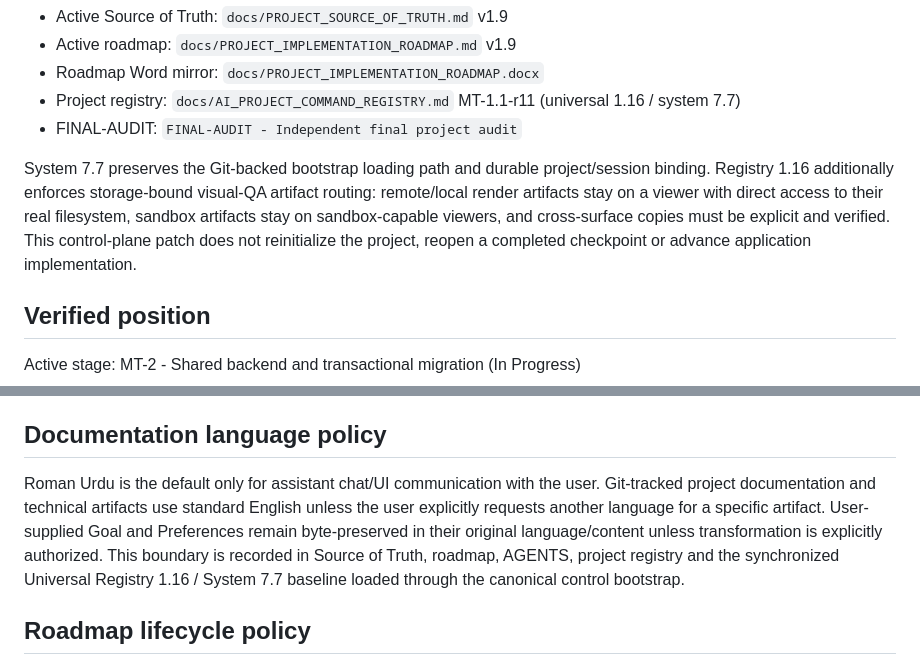
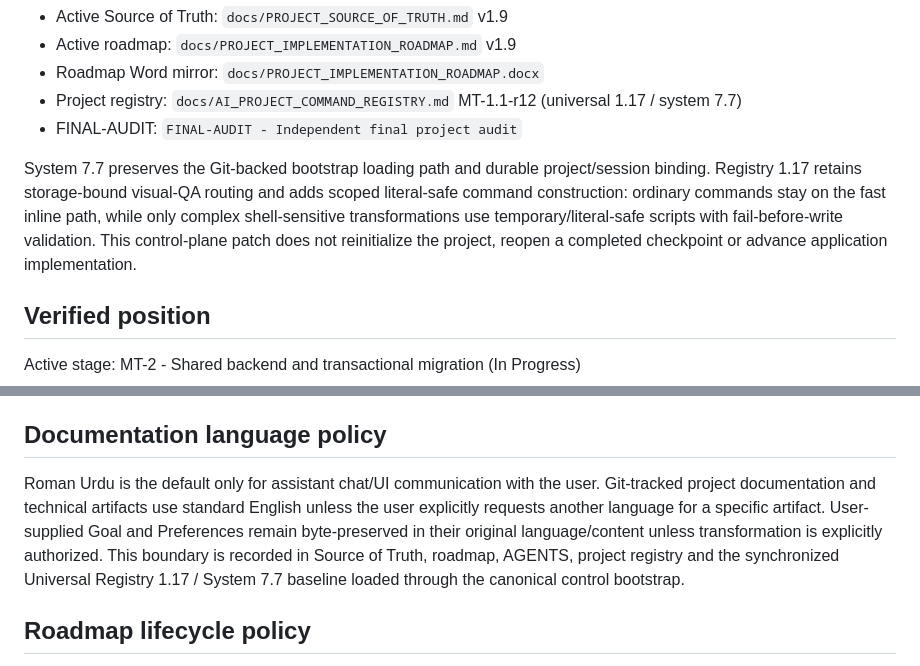
Before and after one commit to lawangin00/mobisttech, a Markdown page: docs/PROJECT_IMPLEMENTATION_STATUS.md, 2 parts joined by grey strips. Drawn GitHub-style.

Commit message:
Adopt Universal Registry 1.17 literal safety

```diff
--- a/docs/PROJECT_IMPLEMENTATION_STATUS.md
+++ b/docs/PROJECT_IMPLEMENTATION_STATUS.md
@@ -29,10 +29,10 @@ Last reconciled: 2026-09-02
 - Active Source of Truth: `docs/PROJECT_SOURCE_OF_TRUTH.md` v1.9
 - Active roadmap: `docs/PROJECT_IMPLEMENTATION_ROADMAP.md` v1.9
 - Roadmap Word mirror: `docs/PROJECT_IMPLEMENTATION_ROADMAP.docx`
-- Project registry: `docs/AI_PROJECT_COMMAND_REGISTRY.md` MT-1.1-r11 (universal 1.16 / system 7.7)
+- Project registry: `docs/AI_PROJECT_COMMAND_REGISTRY.md` MT-1.1-r12 (universal 1.17 / system 7.7)
 - FINAL-AUDIT: `FINAL-AUDIT - Independent final project audit`
 
-System 7.7 preserves the Git-backed bootstrap loading path and durable project/session binding. Registry 1.16 additionally enforces storage-bound visual-QA artifact routing: remote/local render artifacts stay on a viewer with direct access to their real filesystem, sandbox artifacts stay on sandbox-capable viewers, and cross-surface copies must be explicit and verified. This control-plane patch does not reinitialize the project, reopen a completed checkpoint or advance application implementation.
+System 7.7 preserves the Git-backed bootstrap loading path and durable project/session binding. Registry 1.17 retains storage-bound visual-QA routing and adds scoped literal-safe command construction: ordinary commands stay on the fast inline path, while only complex shell-sensitive transformations use temporary/literal-safe scripts with fail-before-write validation. This control-plane patch does not reinitialize the project, reopen a completed checkpoint or advance application implementation.
 
 ## Verified position
 
@@ -54,7 +54,7 @@ Approved addendum v1.1 expands required work without reinitialization. MT-2.8 im
 
 ## Documentation language policy
 
-Roman Urdu is the default only for assistant chat/UI communication with the user. Git-tracked project documentation and technical artifacts use standard English unless the user explicitly requests another language for a specific artifact. User-supplied Goal and Preferences remain byte-preserved in their original language/content unless transformation is explicitly authorized. This boundary is recorded in Source of Truth, roadmap, AGENTS, project registry and the synchronized Universal Registry 1.16 / System 7.7 baseline loaded through the canonical control bootstrap.
+Roman Urdu is the default only for assistant chat/UI communication with the user. Git-tracked project documentation and technical artifacts use standard English unless the user explicitly requests another language for a specific artifact. User-supplied Goal and Preferences remain byte-preserved in their original language/content unless transformation is explicitly authorized. This boundary is recorded in Source of Truth, roadmap, AGENTS, project registry and the synchronized Universal Registry 1.17 / System 7.7 baseline loaded through the canonical control bootstrap.
 
 ## Roadmap lifecycle policy
 
```
Also changed, not shown: docs/AI_PROJECT_COMMAND_REGISTRY.md (+4 -4 lines).
